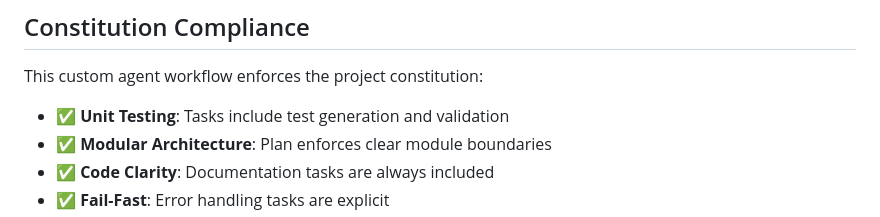
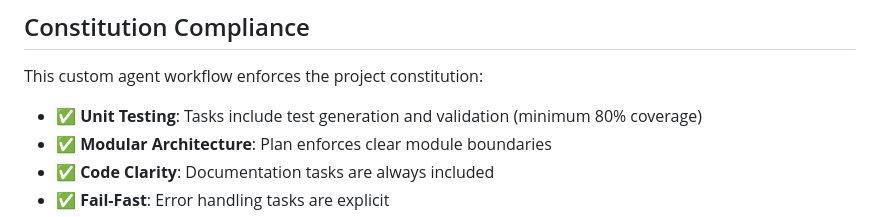
Before and after one commit to EarlhamInst/earlham_cellxgene, a Markdown page: docs/custom-agents.md, the part around the change. Drawn GitHub-style.

Commit message:
Clarify coverage target as minimum 80%
Co-authored-by: shaw2thefloor <1201579+shaw2thefloor@users.noreply.github.com>

```diff
--- a/docs/custom-agents.md
+++ b/docs/custom-agents.md
@@ -414,7 +414,7 @@ Tasks follow a strict format for consistency:
 
 This custom agent workflow enforces the project constitution:
 
-- ✅ **Unit Testing**: Tasks include test generation and validation
+- ✅ **Unit Testing**: Tasks include test generation and validation (minimum 80% coverage)
 - ✅ **Modular Architecture**: Plan enforces clear module boundaries
 - ✅ **Code Clarity**: Documentation tasks are always included
 - ✅ **Fail-Fast**: Error handling tasks are explicit
```
